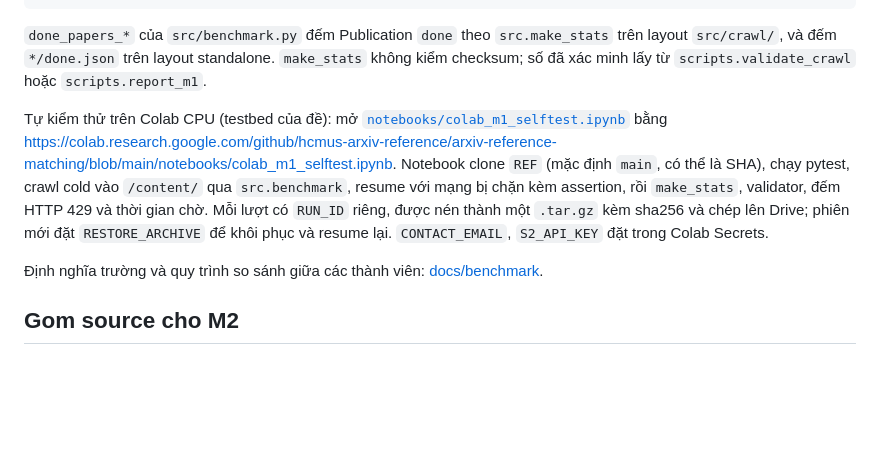
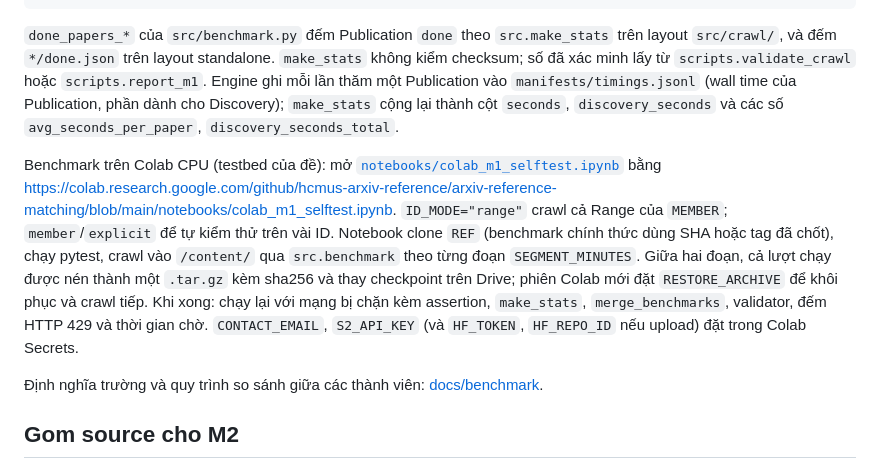
Before and after one commit to hcmus-arxiv-reference/arxiv-reference-matching, a Markdown page: README.md, the part around the change. Rendered like a GitHub page; blank space fills up the shorter version.

Commit message:
docs(readme): describe full-Range Colab benchmark and timings.jsonl

```diff
--- a/README.md
+++ b/README.md
@@ -87,15 +87,20 @@ Chi tiết: [pipeline crawl](docs/crawl-pipeline.md).
 `done_papers_*` của `src/benchmark.py` đếm Publication `done` theo `src.make_stats` trên
 layout `src/crawl/`, và đếm `*/done.json` trên layout standalone. `make_stats` không kiểm
 checksum; số đã xác minh lấy từ `scripts.validate_crawl` hoặc `scripts.report_m1`.
+Engine ghi mỗi lần thăm một Publication vào `manifests/timings.jsonl` (wall time của
+Publication, phần dành cho Discovery); `make_stats` cộng lại thành cột `seconds`,
+`discovery_seconds` và các số `avg_seconds_per_paper`, `discovery_seconds_total`.
 
-Tự kiểm thử trên Colab CPU (testbed của đề): mở
+Benchmark trên Colab CPU (testbed của đề): mở
 [`notebooks/colab_m1_selftest.ipynb`](notebooks/colab_m1_selftest.ipynb) bằng
 <https://colab.research.google.com/github/hcmus-arxiv-reference/arxiv-reference-matching/blob/main/notebooks/colab_m1_selftest.ipynb>.
-Notebook clone `REF` (mặc định `main`, có thể là SHA), chạy pytest, crawl cold vào
-`/content/` qua `src.benchmark`, resume với mạng bị chặn kèm assertion, rồi `make_stats`,
-validator, đếm HTTP 429 và thời gian chờ. Mỗi lượt có `RUN_ID` riêng, được nén thành một
-`.tar.gz` kèm sha256 và chép lên Drive; phiên mới đặt `RESTORE_ARCHIVE` để khôi phục và
-resume lại. `CONTACT_EMAIL`, `S2_API_KEY` đặt trong Colab Secrets.
+`ID_MODE="range"` crawl cả Range của `MEMBER`; `member`/`explicit` để tự kiểm thử trên vài ID.
+Notebook clone `REF` (benchmark chính thức dùng SHA hoặc tag đã chốt), chạy pytest, crawl vào
+`/content/` qua `src.benchmark` theo từng đoạn `SEGMENT_MINUTES`. Giữa hai đoạn, cả lượt chạy
+được nén thành một `.tar.gz` kèm sha256 và thay checkpoint trên Drive; phiên Colab mới đặt
+`RESTORE_ARCHIVE` để khôi phục và crawl tiếp. Khi xong: chạy lại với mạng bị chặn kèm assertion,
+`make_stats`, `merge_benchmarks`, validator, đếm HTTP 429 và thời gian chờ. `CONTACT_EMAIL`,
+`S2_API_KEY` (và `HF_TOKEN`, `HF_REPO_ID` nếu upload) đặt trong Colab Secrets.
 
 Định nghĩa trường và quy trình so sánh giữa các thành viên:
 [docs/benchmark](docs/benchmark/README.md).
```
